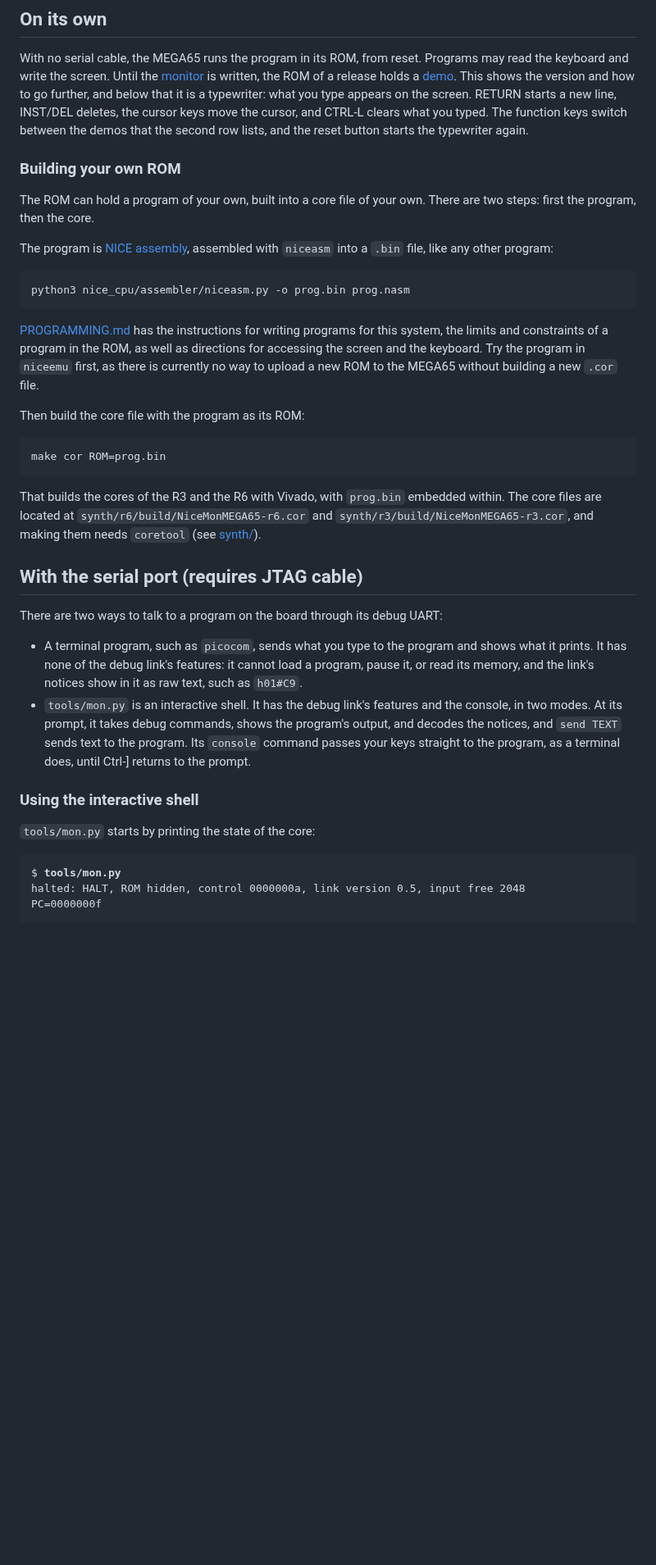
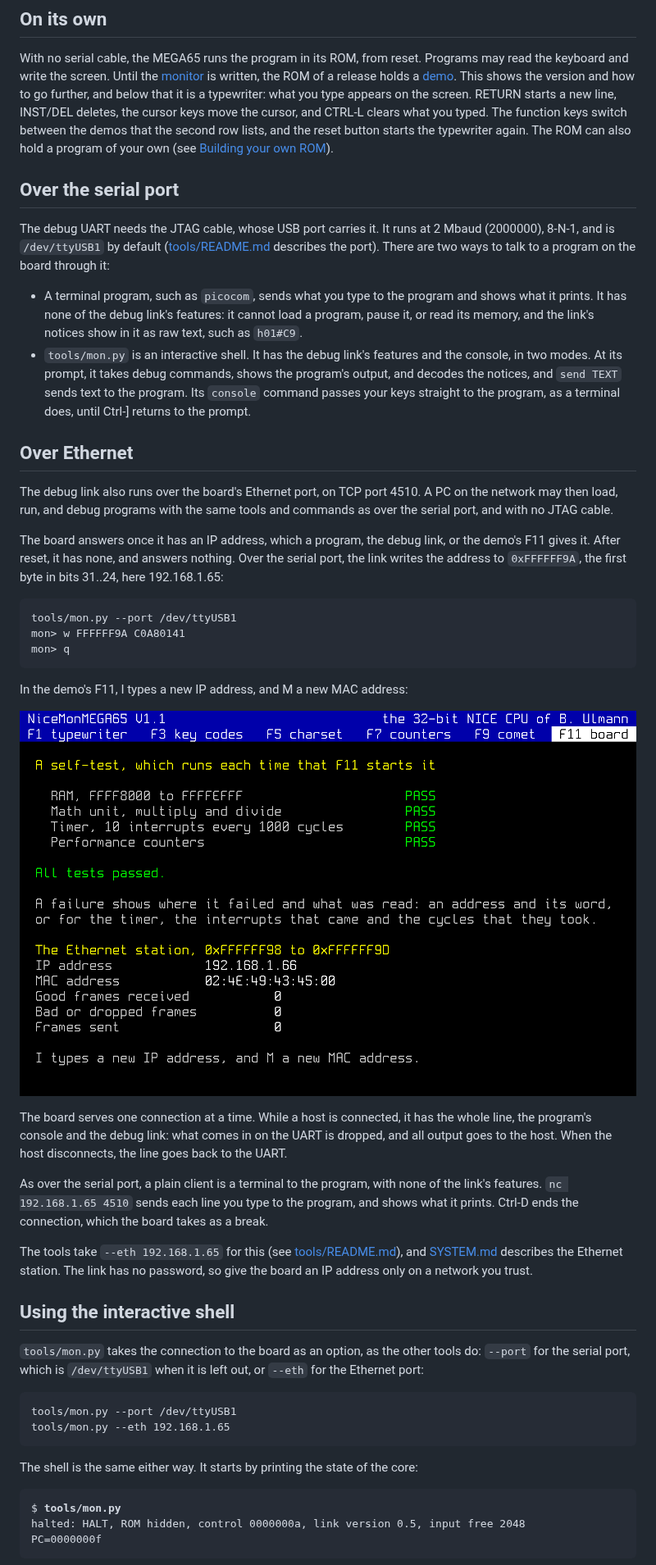
Before and after one commit to MJoergen/NiceMonMEGA65, a Markdown page: README.md, the part around one of its changes. Shown at 82% size. Rendered like a GitHub page; blank space fills up the shorter version.

```diff
--- a/README.md
+++ b/README.md
@@ -114,39 +93,15 @@ below that it is a typewriter: what you type appears on the screen.
 RETURN starts a new line, INST/DEL deletes, the cursor keys move the
 cursor, and CTRL-L clears what you typed. The function keys switch between
 the demos that the second row lists, and the reset button starts the
-typewriter again.
+typewriter again. The ROM can also hold a program of your own (see
+[Building your own ROM](#building-your-own-rom)).
 
-### Building your own ROM
+## Over the serial port
 
-The ROM can hold a program of your own, built into a core file of your
-own. There are two steps: first the program, then the core.
-
-The program is
-[NICE assembly](https://github.com/MJoergen/nice_cpu/blob/main/doc/ISA.md),
-assembled with `niceasm` into a `.bin` file, like any other program:
-
-    python3 nice_cpu/assembler/niceasm.py -o prog.bin prog.nasm
-
-[PROGRAMMING.md](doc/PROGRAMMING.md) has the instructions for writing
-programs for this system, the limits and constraints of a program in the
-ROM, as well as directions for accessing the screen and the keyboard.
-Try the program in `niceemu` first, as there is currently no way to
-upload a new ROM to the MEGA65 without building a new `.cor` file.
-
-Then build the core file with the program as its ROM:
-
-    make cor ROM=prog.bin
-
-That builds the cores of the R3 and the R6 with Vivado, with `prog.bin`
-embedded within. The core files are located at
-`synth/r6/build/NiceMonMEGA65-r6.cor` and
-`synth/r3/build/NiceMonMEGA65-r3.cor`, and making them needs `coretool`
-(see [synth/](synth/README.md)).
-
-## With the serial port (requires JTAG cable)
-
-There are two ways to talk to a program on the board through its debug
-UART:
+The debug UART needs the JTAG cable, whose USB port carries it. It runs
+at 2 Mbaud (2000000), 8-N-1, and is `/dev/ttyUSB1` by default
+([tools/README.md](tools/README.md#the-serial-port) describes the port).
+There are two ways to talk to a program on the board through it:
 
 - A terminal program, such as `picocom`, sends what you type to the
   program and shows what it prints. It has none of the debug link's
@@ -159,9 +114,53 @@ UART:
   your keys straight to the program, as a terminal does, until Ctrl-]
   returns to the prompt.
 
-### Using the interactive shell
+## Over Ethernet
 
-`tools/mon.py` starts by printing the state of the core:
+The debug link also runs over the board's Ethernet port, on TCP port
+4510. A PC on the network may then load, run, and debug programs with
+the same tools and commands as over the serial port, and with no JTAG
+cable.
+
+The board answers once it has an IP address, which a program, the debug
+link, or the demo's F11 gives it. After reset, it has none, and answers
+nothing. Over the serial port, the link writes the address to
+`0xFFFFFF9A`, the first byte in bits 31..24, here 192.168.1.65:
+
+    tools/mon.py --port /dev/ttyUSB1
+    mon> w FFFFFF9A C0A80141
+    mon> q
+
+In the demo's F11, I types a new IP address, and M a new MAC address:
+
+![The demo's F11, with the Ethernet station's addresses](doc/images/ethernet.png)
+
+The board serves one connection at a time. While a host is connected,
+it has the whole line, the program's console and the debug link: what
+comes in on the UART is dropped, and all output goes to the host. When
+the host disconnects, the line goes back to the UART.
+
+As over the serial port, a plain client is a terminal to the program,
+with none of the link's features. `nc 192.168.1.65 4510` sends each
+line you type to the program, and shows what it prints. Ctrl-D ends the
+connection, which the board takes as a break.
+
+The tools take `--eth 192.168.1.65` for this (see
+[tools/README.md](tools/README.md#over-ethernet)), and
+[SYSTEM.md](doc/SYSTEM.md#the-ethernet-station) describes the Ethernet
+station. The link has no password, so give the board an IP address only
+on a network you trust.
+
+## Using the interactive shell
+
+`tools/mon.py` takes the connection to the board as an option, as the
+other tools do: `--port` for the serial port, which is `/dev/ttyUSB1`
+when it is left out, or `--eth` for the Ethernet port:
+
+    tools/mon.py --port /dev/ttyUSB1
+    tools/mon.py --eth 192.168.1.65
+
+The shell is the same either way. It starts by printing the state of the
+core:
 
 <pre>
 $ <b>tools/mon.py</b>
```
Also changed, not shown: other parts of README.md (+71 -76 lines).
